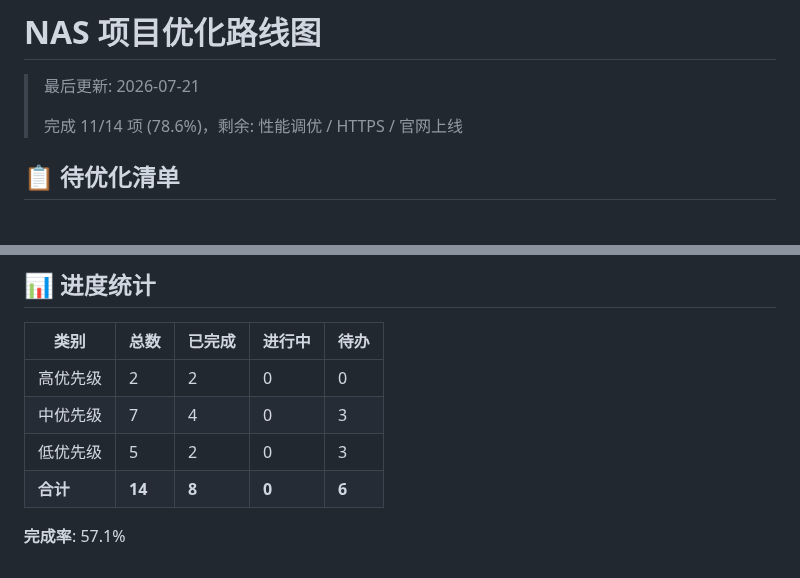
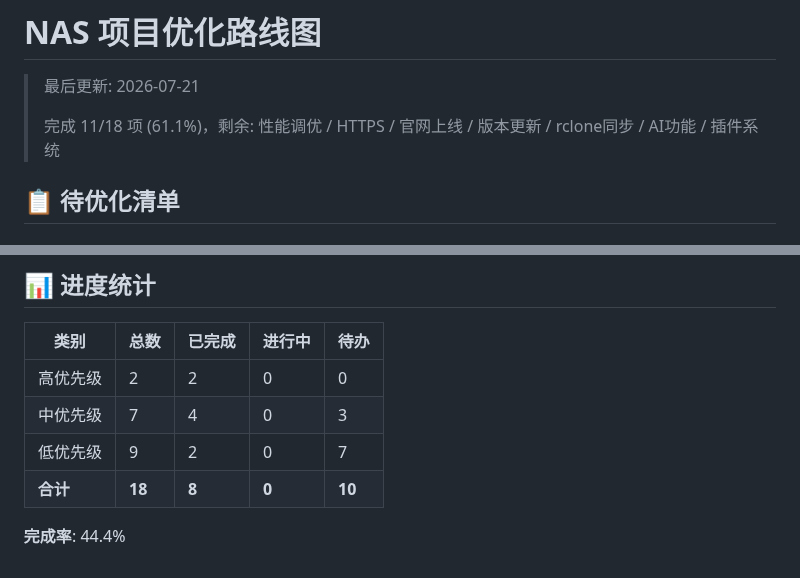
Before and after one commit to jackeyPeng/nas, a Markdown page: TODO.md, 2 parts joined by grey strips. Rendered like a GitHub page.

```diff
--- a/TODO.md
+++ b/TODO.md
@@ -2,7 +2,7 @@
 
 > 最后更新: 2026-07-21
 >
-> 完成 11/14 项 (78.6%)，剩余: 性能调优 / HTTPS / 官网上线
+> 完成 11/18 项 (61.1%)，剩余: 性能调优 / HTTPS / 官网上线 / 版本更新 / rclone同步 / AI功能 / 插件系统
 
 ## 📋 待优化清单
 
@@ -393,7 +507,7 @@ NFS 服务已配置固定端口（2049、20048、32768、32769），防火墙规
 |------|------|--------|--------|------|
 | 高优先级 | 2 | 2 | 0 | 0 |
 | 中优先级 | 7 | 4 | 0 | 3 |
-| 低优先级 | 5 | 2 | 0 | 3 |
-| **合计** | **14** | **8** | **0** | **6** |
+| 低优先级 | 9 | 2 | 0 | 7 |
+| **合计** | **18** | **8** | **0** | **10** |
 
-**完成率**: 57.1%
+**完成率**: 44.4%
```
Also changed, not shown: other parts of TODO.md (+114 -0 lines).
